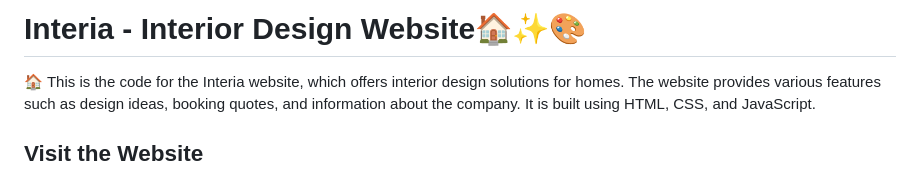
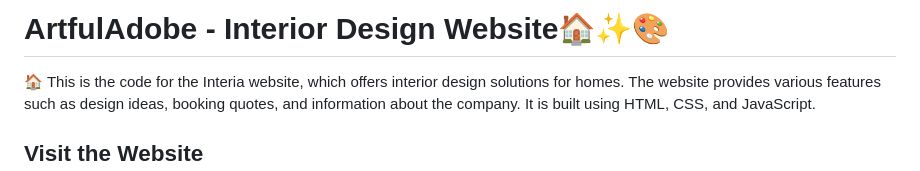
Before and after one commit to JahnaviS15/ArtfulAdobe, a Markdown page: README.md, the part around the change. Drawn GitHub-style.

```diff
--- a/README.md
+++ b/README.md
@@ -1,4 +1,4 @@
-# Interia - Interior Design Website🏠✨🎨
+# ArtfulAdobe - Interior Design Website🏠✨🎨
 
 🏠 This is the code for the Interia website, which offers interior design solutions for homes. The website provides various features such as design ideas, booking quotes, and information about the company. It is built using HTML, CSS, and JavaScript.
 
```
